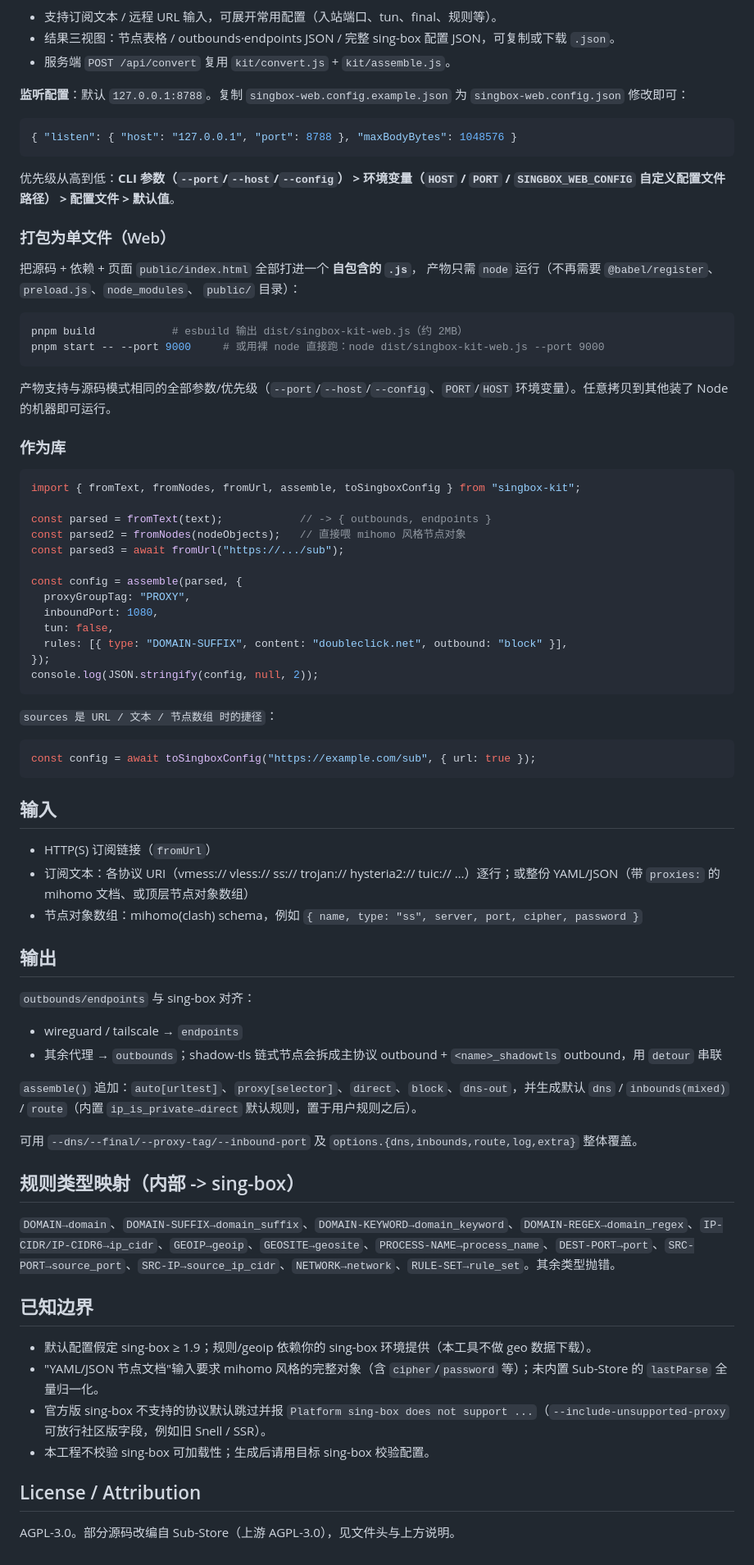
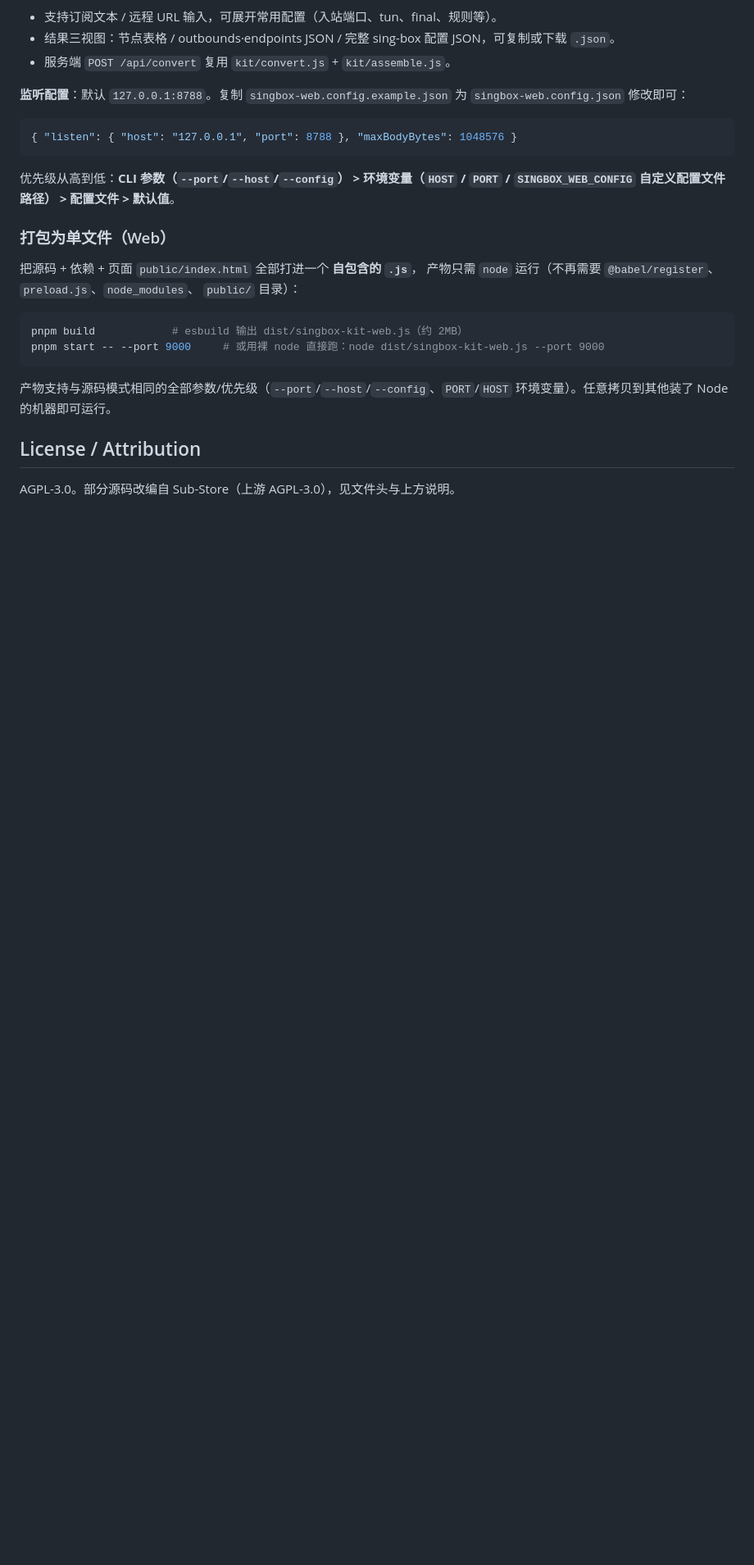
Before and after one commit to gumayusi-j/sub-singbox, a Markdown page: README.md, the part around the change. Shown at 82% size. GitHub-like rendering; blank space fills up the shorter version.

````diff
--- a/README.md
+++ b/README.md
@@ -73,57 +73,6 @@ pnpm start -- --port 9000     # 或用裸 node 直接跑：node dist/singbox-kit
 产物支持与源码模式相同的全部参数/优先级（`--port`/`--host`/`--config`、`PORT`/`HOST`
 环境变量）。任意拷贝到其他装了 Node 的机器即可运行。
 
-### 作为库
-
-```js
-import { fromText, fromNodes, fromUrl, assemble, toSingboxConfig } from "singbox-kit";
-
-const parsed = fromText(text);            // -> { outbounds, endpoints }
-const parsed2 = fromNodes(nodeObjects);   // 直接喂 mihomo 风格节点对象
-const parsed3 = await fromUrl("https://.../sub");
-
-const config = assemble(parsed, {
-  proxyGroupTag: "PROXY",
-  inboundPort: 1080,
-  tun: false,
-  rules: [{ type: "DOMAIN-SUFFIX", content: "doubleclick.net", outbound: "block" }],
-});
-console.log(JSON.stringify(config, null, 2));
-```
-
-`sources 是 URL / 文本 / 节点数组 时的捷径`：
-
-```js
-const config = await toSingboxConfig("https://example.com/sub", { url: true });
-```
-
-## 输入
-
-- HTTP(S) 订阅链接（`fromUrl`）
-- 订阅文本：各协议 URI（vmess:// vless:// ss:// trojan:// hysteria2:// tuic:// …）逐行；或整份 YAML/JSON（带 `proxies:` 的 mihomo 文档、或顶层节点对象数组）
-- 节点对象数组：mihomo(clash) schema，例如 `{ name, type: "ss", server, port, cipher, password }`
-
-## 输出
-
-`outbounds/endpoints` 与 sing-box 对齐：
-- wireguard / tailscale → `endpoints`
-- 其余代理 → `outbounds`；shadow-tls 链式节点会拆成主协议 outbound + `<name>_shadowtls` outbound，用 `detour` 串联
-
-`assemble()` 追加：`auto[urltest]`、`proxy[selector]`、`direct`、`block`、`dns-out`，并生成默认 `dns` / `inbounds(mixed)` / `route`（内置 `ip_is_private→direct` 默认规则，置于用户规则之后）。
-
-可用 `--dns/--final/--proxy-tag/--inbound-port` 及 `options.{dns,inbounds,route,log,extra}` 整体覆盖。
-
-## 规则类型映射（内部 -> sing-box）
-
-`DOMAIN→domain`、`DOMAIN-SUFFIX→domain_suffix`、`DOMAIN-KEYWORD→domain_keyword`、`DOMAIN-REGEX→domain_regex`、`IP-CIDR/IP-CIDR6→ip_cidr`、`GEOIP→geoip`、`GEOSITE→geosite`、`PROCESS-NAME→process_name`、`DEST-PORT→port`、`SRC-PORT→source_port`、`SRC-IP→source_ip_cidr`、`NETWORK→network`、`RULE-SET→rule_set`。其余类型抛错。
-
-## 已知边界
-
-- 默认配置假定 sing-box ≥ 1.9；规则/geoip 依赖你的 sing-box 环境提供（本工具不做 geo 数据下载）。
-- "YAML/JSON 节点文档"输入要求 mihomo 风格的完整对象（含 `cipher`/`password` 等）；未内置 Sub-Store 的 `lastParse` 全量归一化。
-- 官方版 sing-box 不支持的协议默认跳过并报 `Platform sing-box does not support ...`（`--include-unsupported-proxy` 可放行社区版字段，例如旧 Snell / SSR）。
-- 本工程不校验 sing-box 可加载性；生成后请用目标 sing-box 校验配置。
-
 ## License / Attribution
 
 AGPL-3.0。部分源码改编自 Sub-Store（上游 AGPL-3.0），见文件头与上方说明。
````
